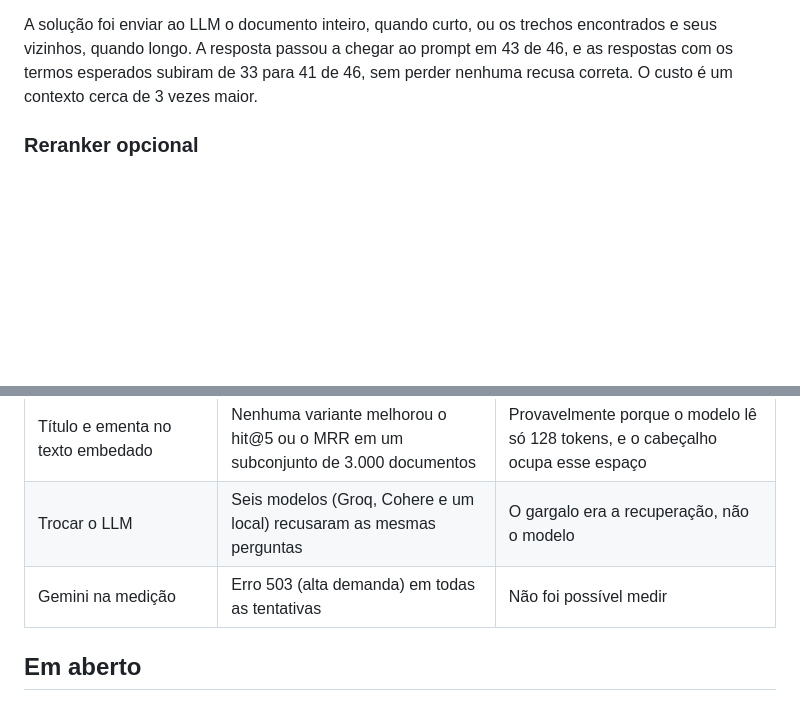
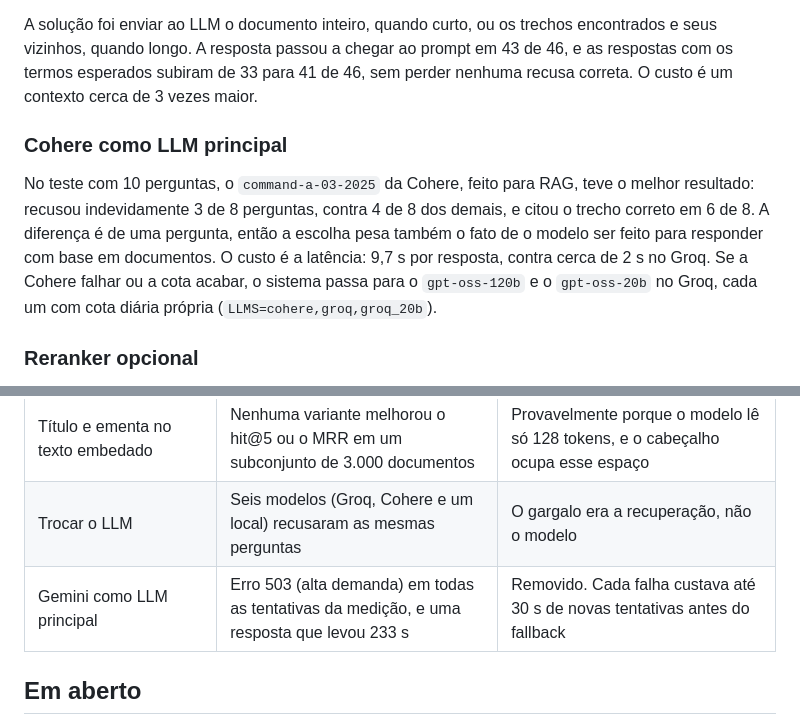
Before and after one commit to GuilhermeBarros12/rag_aneel, a Markdown page: docs/DECISOES.md, 2 parts joined by grey strips. Rendered like a GitHub page; blank space fills up the shorter version.

```diff
--- a/docs/DECISOES.md
+++ b/docs/DECISOES.md
@@ -30,6 +30,10 @@ Testar seis LLMs em 10 perguntas mostrou que todos recusavam as mesmas perguntas
 
 A solução foi enviar ao LLM o documento inteiro, quando curto, ou os trechos encontrados e seus vizinhos, quando longo. A resposta passou a chegar ao prompt em 43 de 46, e as respostas com os termos esperados subiram de 33 para 41 de 46, sem perder nenhuma recusa correta. O custo é um contexto cerca de 3 vezes maior.
 
+### Cohere como LLM principal
+
+No teste com 10 perguntas, o `command-a-03-2025` da Cohere, feito para RAG, teve o melhor resultado: recusou indevidamente 3 de 8 perguntas, contra 4 de 8 dos demais, e citou o trecho correto em 6 de 8. A diferença é de uma pergunta, então a escolha pesa também o fato de o modelo ser feito para responder com base em documentos. O custo é a latência: 9,7 s por resposta, contra cerca de 2 s no Groq. Se a Cohere falhar ou a cota acabar, o sistema passa para o `gpt-oss-120b` e o `gpt-oss-20b` no Groq, cada um com cota diária própria (`LLMS=cohere,groq,groq_20b`).
+
 ### Reranker opcional
 
 O `rerank-v5.0-pro` da Cohere reordena os 30 primeiros candidatos da busca. No conjunto v2, o hit@5 subiu de 0,835 para 0,870, e a resposta passou a chegar ao LLM em 103 de 115 perguntas, contra 97. Ficou desligado por padrão porque depende de um serviço externo, e o plano gratuito permite 1.000 chamadas por mês.
@@ -42,7 +46,7 @@ O `rerank-v5.0-pro` da Cohere reordena os 30 primeiros candidatos da busca. No c
 | Mais peso no título no BM25 | hit@5 de 0,848 | Abaixo da léxica com pesos iguais |
 | Título e ementa no texto embedado | Nenhuma variante melhorou o hit@5 ou o MRR em um subconjunto de 3.000 documentos | Provavelmente porque o modelo lê só 128 tokens, e o cabeçalho ocupa esse espaço |
 | Trocar o LLM | Seis modelos (Groq, Cohere e um local) recusaram as mesmas perguntas | O gargalo era a recuperação, não o modelo |
-| Gemini na medição | Erro 503 (alta demanda) em todas as tentativas | Não foi possível medir |
+| Gemini como LLM principal | Erro 503 (alta demanda) em todas as tentativas da medição, e uma resposta que levou 233 s | Removido. Cada falha custava até 30 s de novas tentativas antes do fallback |
 
 ## Em aberto
 
```
Also changed, not shown: README.md (+7 -7 lines), docs/ROADMAP.md (+1 -1 lines), docs/imagens/demo.png, 7 other files.
